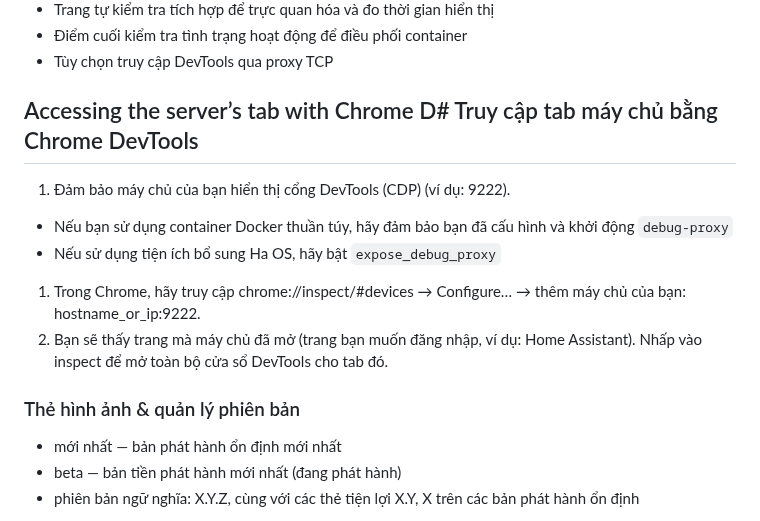
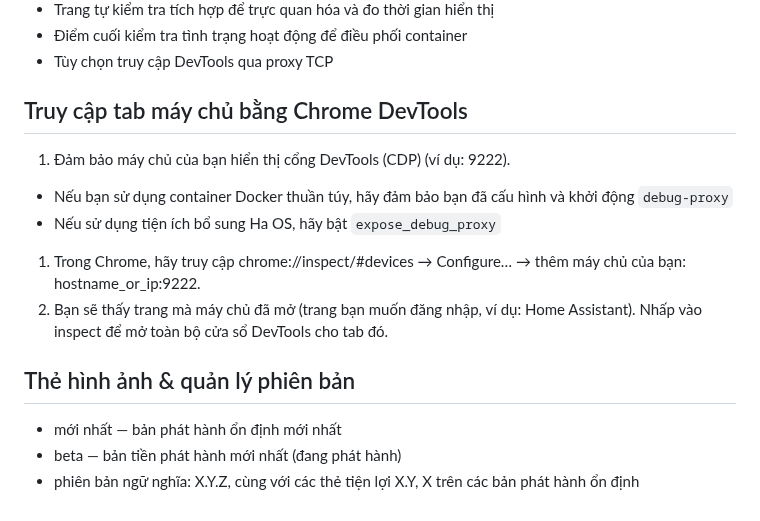
Before and after one commit to minhquanghp86/DarboardOS-Server, a Markdown page: README.md, the part around one of its changes. GitHub-like rendering.

```diff
--- a/README.md
+++ b/README.md
@@ -20,14 +20,14 @@ Trình duyệt không đầu hiển thị các trang web mục tiêu (ví dụ:
 - Điểm cuối kiểm tra tình trạng hoạt động để điều phối container
 - Tùy chọn truy cập DevTools qua proxy TCP
 
-## Accessing the server’s tab with Chrome D# Truy cập tab máy chủ bằng Chrome DevTools
+## Truy cập tab máy chủ bằng Chrome DevTools
 1. Đảm bảo máy chủ của bạn hiển thị cổng DevTools (CDP) (ví dụ: 9222).
 - Nếu bạn sử dụng container Docker thuần túy, hãy đảm bảo bạn đã cấu hình và khởi động `debug-proxy`
 - Nếu sử dụng tiện ích bổ sung Ha OS, hãy bật `expose_debug_proxy`
 1. Trong Chrome, hãy truy cập chrome://inspect/#devices → Configure… → thêm máy chủ của bạn: hostname_or_ip:9222.
 1. Bạn sẽ thấy trang mà máy chủ đã mở (trang bạn muốn đăng nhập, ví dụ: Home Assistant). Nhấp vào inspect để mở toàn bộ cửa sổ DevTools cho tab đó.
 
-### Thẻ hình ảnh & quản lý phiên bản
+## Thẻ hình ảnh & quản lý phiên bản
 
 - mới nhất — bản phát hành ổn định mới nhất
 - beta — bản tiền phát hành mới nhất (đang phát hành)
```
Also changed, not shown: other parts of README.md (+1 -1 lines).
